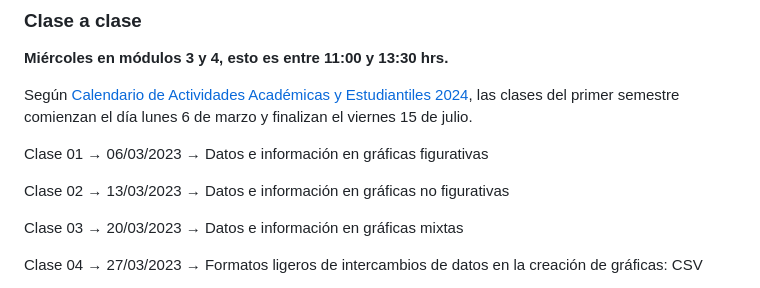
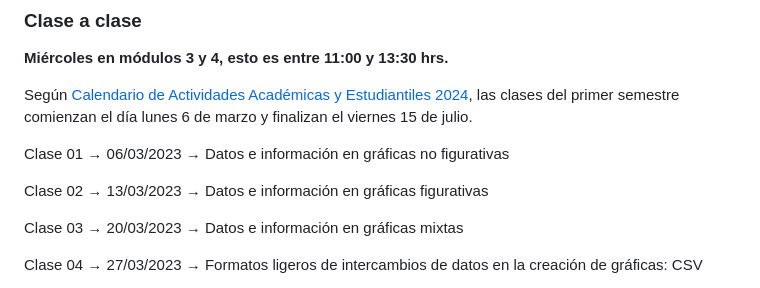
Before and after one commit to profesorfaco/dno097-2024, a Markdown page: README.md, the part around the change. Rendered like a GitHub page.

```diff
--- a/README.md
+++ b/README.md
@@ -50,9 +50,9 @@ Cada estudiante en este OPR debe disponer de:
 
 Según [Calendario de Actividades Académicas y Estudiantiles 2024](https://registrosacademicos.uc.cl/wp-content/uploads/2023/11/Calendario-Academico-2024.pdf), las clases del primer semestre comienzan el día lunes 6 de marzo y finalizan el viernes 15 de julio.
 
-Clase 01 → 06/03/2023 → Datos e información en gráficas figurativas
+Clase 01 → 06/03/2023 → Datos e información en gráficas no figurativas
 
-Clase 02 → 13/03/2023 → Datos e información en gráficas no figurativas
+Clase 02 → 13/03/2023 → Datos e información en gráficas figurativas
 
 Clase 03 → 20/03/2023 → Datos e información en gráficas mixtas
 
```
